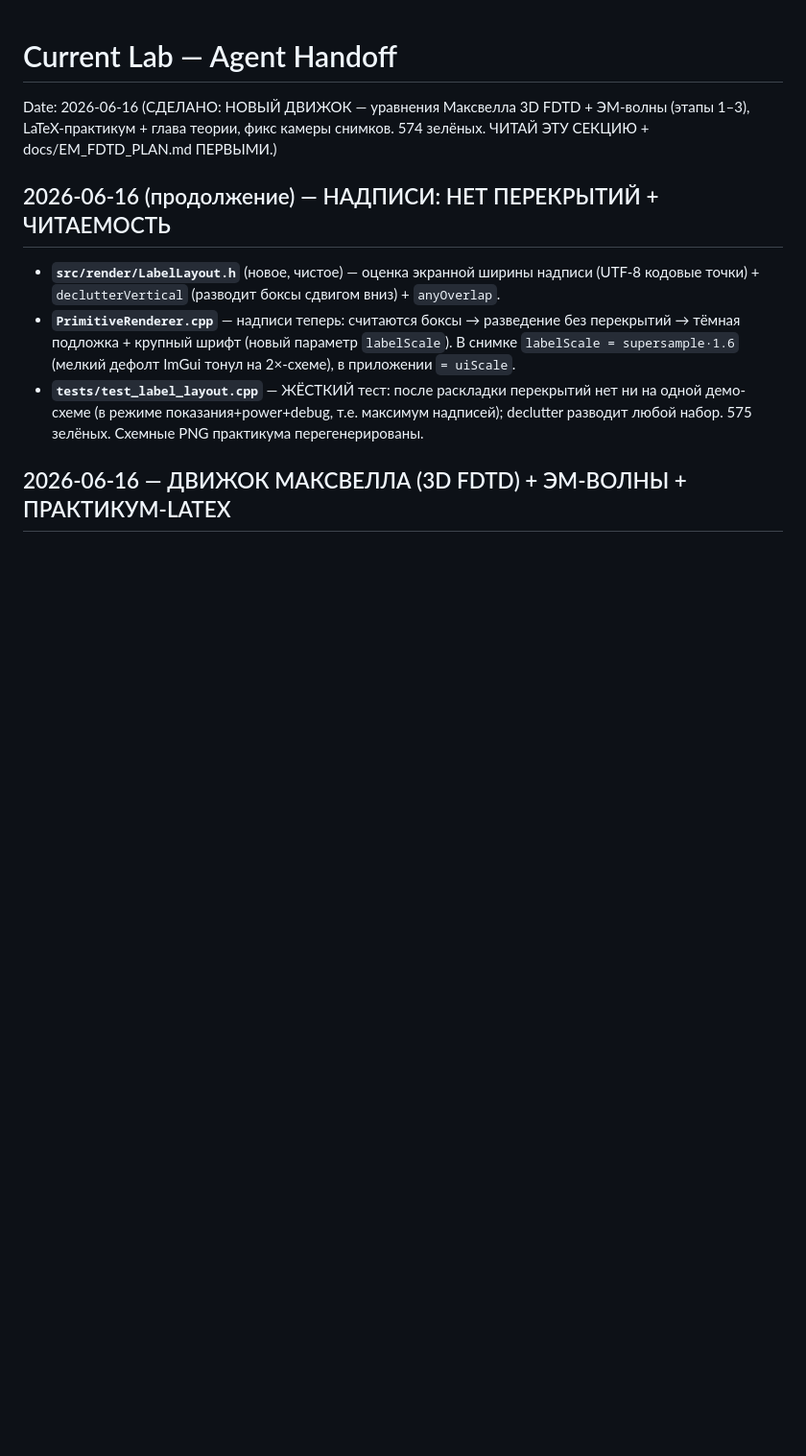
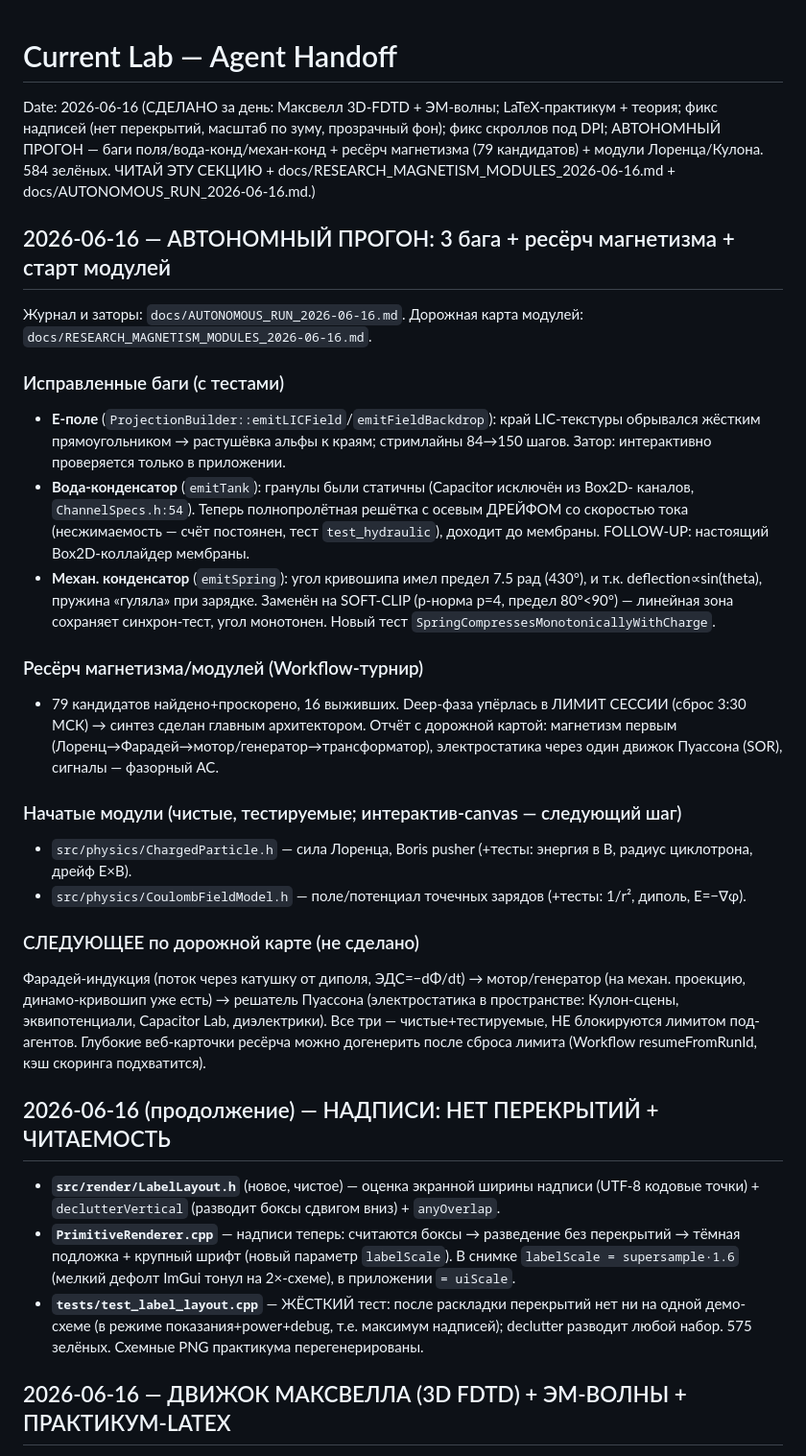
Before and after one commit to amidnikmal/electricity-lab, a Markdown page: docs/HANDOFF.md, the part around the change. Shown at 96% size. Rendered like a GitHub page; blank space fills up the shorter version.

Commit message:
docs(handoff): итог автономного прогона — баги + ресёрч магнетизма + модули
HANDOFF: свежая секция (баги поля/вода-конд/механ-конд, турнир 79 кандидатов, модули Лоренца/Кулона, дорожная карта). Журнал прогона финализирован. 584 зелёных.

Co-Authored-By: Claude Opus 4.8 (1M context) <noreply@anthropic.com>

```diff
--- a/docs/HANDOFF.md
+++ b/docs/HANDOFF.md
@@ -1,8 +1,47 @@
 # Current Lab — Agent Handoff
 
-Date: 2026-06-16 (СДЕЛАНО: НОВЫЙ ДВИЖОК — уравнения Максвелла 3D FDTD + ЭМ-волны
-(этапы 1–3), LaTeX-практикум + глава теории, фикс камеры снимков. 574 зелёных.
-ЧИТАЙ ЭТУ СЕКЦИЮ + docs/EM_FDTD_PLAN.md ПЕРВЫМИ.)
+Date: 2026-06-16 (СДЕЛАНО за день: Максвелл 3D-FDTD + ЭМ-волны; LaTeX-практикум +
+теория; фикс надписей (нет перекрытий, масштаб по зуму, прозрачный фон); фикс
+скроллов под DPI; АВТОНОМНЫЙ ПРОГОН — баги поля/вода-конд/механ-конд + ресёрч
+магнетизма (79 кандидатов) + модули Лоренца/Кулона. 584 зелёных. ЧИТАЙ ЭТУ СЕКЦИЮ +
+docs/RESEARCH_MAGNETISM_MODULES_2026-06-16.md + docs/AUTONOMOUS_RUN_2026-06-16.md.)
+
+## 2026-06-16 — АВТОНОМНЫЙ ПРОГОН: 3 бага + ресёрч магнетизма + старт модулей
+
+Журнал и заторы: `docs/AUTONOMOUS_RUN_2026-06-16.md`. Дорожная карта модулей:
+`docs/RESEARCH_MAGNETISM_MODULES_2026-06-16.md`.
+
+### Исправленные баги (с тестами)
+- **E-поле** (`ProjectionBuilder::emitLICField`/`emitFieldBackdrop`): край LIC-текстуры
+  обрывался жёстким прямоугольником → растушёвка альфы к краям; стримлайны 84→150 шагов.
+  Затор: интерактивно проверяется только в приложении.
+- **Вода-конденсатор** (`emitTank`): гранулы были статичны (Capacitor исключён из Box2D-
+  каналов, `ChannelSpecs.h:54`). Теперь полнопролётная решётка с осевым ДРЕЙФОМ со
+  скоростью тока (несжимаемость — счёт постоянен, тест `test_hydraulic`), доходит до
+  мембраны. FOLLOW-UP: настоящий Box2D-коллайдер мембраны.
+- **Механ. конденсатор** (`emitSpring`): угол кривошипа имел предел 7.5 рад (430°), и
+  т.к. deflection∝sin(theta), пружина «гуляла» при зарядке. Заменён на SOFT-CLIP
+  (p-норма p=4, предел 80°<90°) — линейная зона сохраняет синхрон-тест, угол монотонен.
+  Новый тест `SpringCompressesMonotonicallyWithCharge`.
+
+### Ресёрч магнетизма/модулей (Workflow-турнир)
+- 79 кандидатов найдено+проскорено, 16 выживших. Deep-фаза упёрлась в ЛИМИТ СЕССИИ
+  (сброс 3:30 МСК) → синтез сделан главным архитектором. Отчёт с дорожной картой:
+  магнетизм первым (Лоренц→Фарадей→мотор/генератор→трансформатор), электростатика
+  через один движок Пуассона (SOR), сигналы — фазорный AC.
+
+### Начатые модули (чистые, тестируемые; интерактив-canvas — следующий шаг)
+- `src/physics/ChargedParticle.h` — сила Лоренца, Boris pusher (+тесты: энергия в B,
+  радиус циклотрона, дрейф E×B).
+- `src/physics/CoulombFieldModel.h` — поле/потенциал точечных зарядов (+тесты: 1/r²,
+  диполь, E=−∇φ).
+
+### СЛЕДУЮЩЕЕ по дорожной карте (не сделано)
+Фарадей-индукция (поток через катушку от диполя, ЭДС=−dΦ/dt) → мотор/генератор (на
+механ. проекцию, динамо-кривошип уже есть) → решатель Пуассона (электростатика в
+пространстве: Кулон-сцены, эквипотенциали, Capacitor Lab, диэлектрики). Все три —
+чистые+тестируемые, НЕ блокируются лимитом под-агентов. Глубокие веб-карточки ресёрча
+можно догенерить после сброса лимита (Workflow resumeFromRunId, кэш скоринга подхватится).
 
 ## 2026-06-16 (продолжение) — НАДПИСИ: НЕТ ПЕРЕКРЫТИЙ + ЧИТАЕМОСТЬ
 
```
Also changed, not shown: docs/AUTONOMOUS_RUN_2026-06-16.md (+12 -1 lines).
